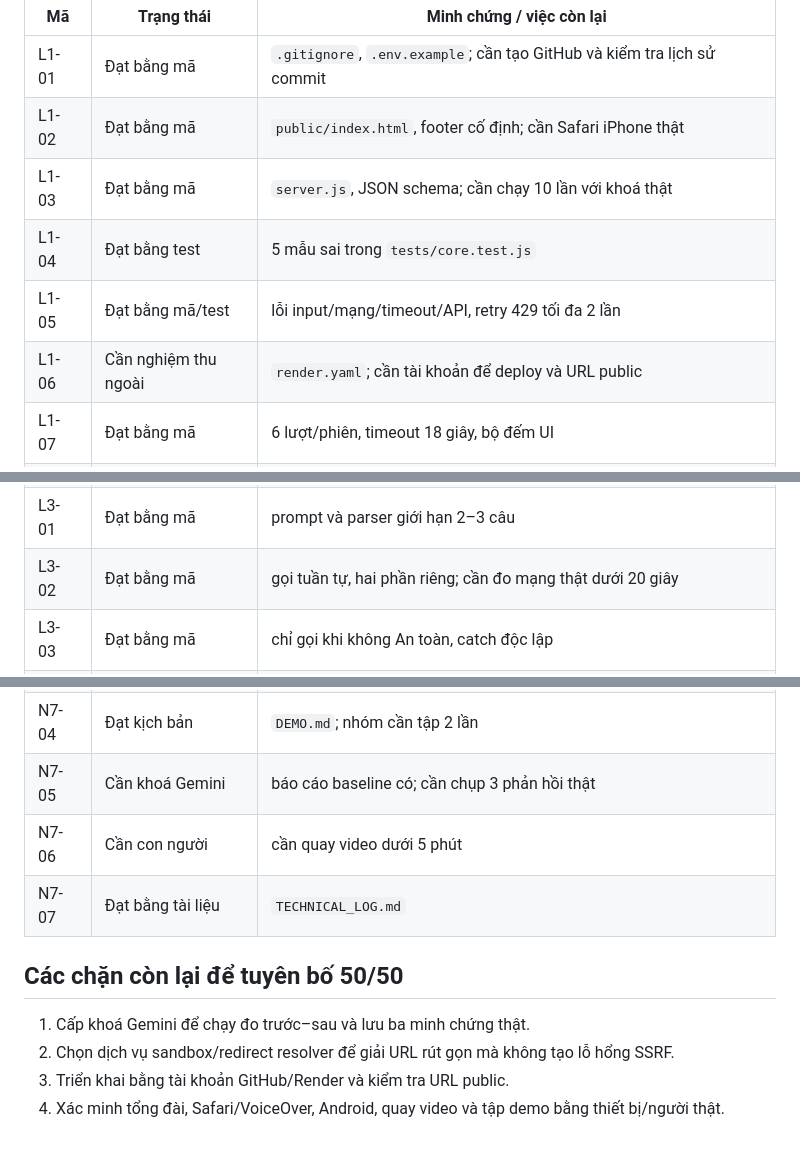
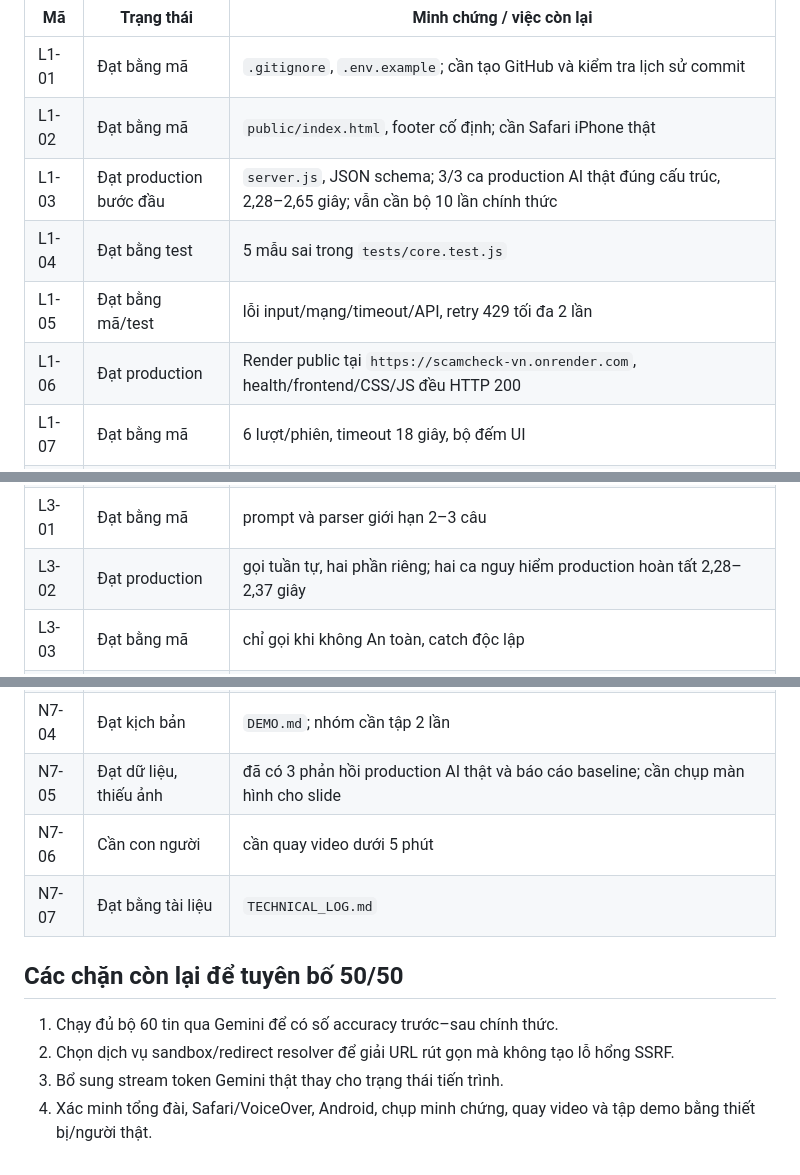
Before and after one commit to congpro123/ScamCheck, a Markdown page: docs/BACKLOG_STATUS.md, 3 parts joined by grey strips. Drawn GitHub-style.

Commit message:
Add final production acceptance report

```diff
--- a/docs/BACKLOG_STATUS.md
+++ b/docs/BACKLOG_STATUS.md
@@ -6,10 +6,10 @@ Quy ước: **Đạt bằng mã/test** có thể kiểm tra trong kho; **Cần n
 |---|---|---|
 | L1-01 | Đạt bằng mã | `.gitignore`, `.env.example`; cần tạo GitHub và kiểm tra lịch sử commit |
 | L1-02 | Đạt bằng mã | `public/index.html`, footer cố định; cần Safari iPhone thật |
-| L1-03 | Đạt bằng mã | `server.js`, JSON schema; cần chạy 10 lần với khoá thật |
+| L1-03 | Đạt production bước đầu | `server.js`, JSON schema; 3/3 ca production AI thật đúng cấu trúc, 2,28–2,65 giây; vẫn cần bộ 10 lần chính thức |
 | L1-04 | Đạt bằng test | 5 mẫu sai trong `tests/core.test.js` |
 | L1-05 | Đạt bằng mã/test | lỗi input/mạng/timeout/API, retry 429 tối đa 2 lần |
-| L1-06 | Cần nghiệm thu ngoài | `render.yaml`; cần tài khoản để deploy và URL public |
+| L1-06 | Đạt production | Render public tại `https://scamcheck-vn.onrender.com`, health/frontend/CSS/JS đều HTTP 200 |
 | L1-07 | Đạt bằng mã | 6 lượt/phiên, timeout 18 giây, bộ đếm UI |
 | L1-08 | Đạt bằng mã | nhật ký localStorage, bảng xem và xuất JSON |
 | L2-01 | Đạt bằng mã | prompt Thám tử; cần bộ 30 tin mentor để nghiệm thu 27/30 |
@@ -23,7 +23,7 @@ Quy ước: **Đạt bằng mã/test** có thể kiểm tra trong kho; **Cần n
 | L2-09 | Đạt bằng mã | Web Speech API + fallback micro bàn phím |
 | L2-10 | Đạt bằng mã | xoá một/tất cả và confirm |
 | L3-01 | Đạt bằng mã | prompt và parser giới hạn 2–3 câu |
-| L3-02 | Đạt bằng mã | gọi tuần tự, hai phần riêng; cần đo mạng thật dưới 20 giây |
+| L3-02 | Đạt production | gọi tuần tự, hai phần riêng; hai ca nguy hiểm production hoàn tất 2,28–2,37 giây |
 | L3-03 | Đạt bằng mã | chỉ gọi khi không An toàn, catch độc lập |
 | L3-04 | Đạt bằng test | guard + luật không cho hạ mức |
 | L3-05 | Đạt bằng test | 60 mẫu, `npm run evaluate` lớn hơn yêu cầu 20 |
@@ -51,13 +51,13 @@ Quy ước: **Đạt bằng mã/test** có thể kiểm tra trong kho; **Cần n
 | N7-02 | Đạt bằng tài liệu | hai sơ đồ Mermaid khớp luồng |
 | N7-03 | Đạt bằng tài liệu | `SLIDES.md`, 9 slide |
 | N7-04 | Đạt kịch bản | `DEMO.md`; nhóm cần tập 2 lần |
-| N7-05 | Cần khoá Gemini | báo cáo baseline có; cần chụp 3 phản hồi thật |
+| N7-05 | Đạt dữ liệu, thiếu ảnh | đã có 3 phản hồi production AI thật và báo cáo baseline; cần chụp màn hình cho slide |
 | N7-06 | Cần con người | cần quay video dưới 5 phút |
 | N7-07 | Đạt bằng tài liệu | `TECHNICAL_LOG.md` |
 
 ## Các chặn còn lại để tuyên bố 50/50
 
-1. Cấp khoá Gemini để chạy đo trước–sau và lưu ba minh chứng thật.
+1. Chạy đủ bộ 60 tin qua Gemini để có số accuracy trước–sau chính thức.
 2. Chọn dịch vụ sandbox/redirect resolver để giải URL rút gọn mà không tạo lỗ hổng SSRF.
-3. Triển khai bằng tài khoản GitHub/Render và kiểm tra URL public.
-4. Xác minh tổng đài, Safari/VoiceOver, Android, quay video và tập demo bằng thiết bị/người thật.
+3. Bổ sung stream token Gemini thật thay cho trạng thái tiến trình.
+4. Xác minh tổng đài, Safari/VoiceOver, Android, chụp minh chứng, quay video và tập demo bằng thiết bị/người thật.
```
Also changed, not shown: other parts of docs/BACKLOG_STATUS.md (+1 -1 lines), docs/FINAL_ACCEPTANCE.md (added, +26 -0 lines).
